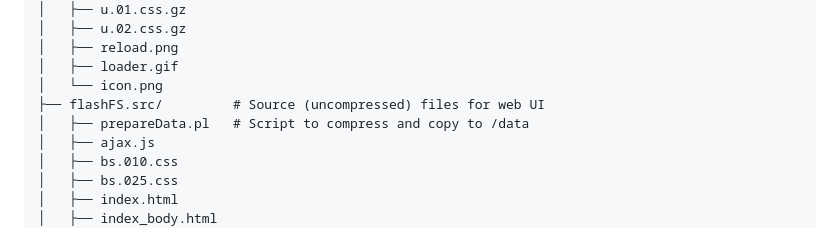
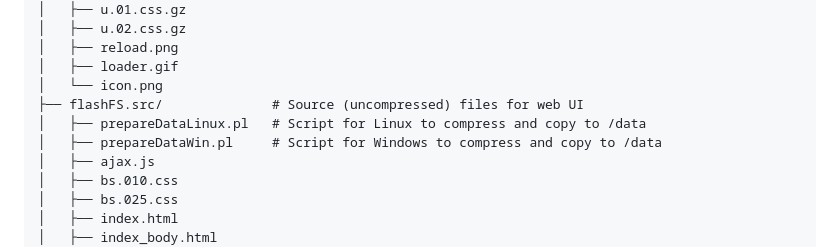
Before and after one commit to rsnakin/esp8266Meteo, a Markdown page: README.md, the part around the change. Rendered like a GitHub page.

Commit message:
Add script to compress and copy from /flashFS.src to /data

```diff
--- a/README.md
+++ b/README.md
@@ -37,8 +37,9 @@ esp8266Meteo/
 │   ├── reload.png
 │   ├── loader.gif
 │   └── icon.png
-├── flashFS.src/         # Source (uncompressed) files for web UI
-│   ├── prepareData.pl   # Script to compress and copy to /data
+├── flashFS.src/              # Source (uncompressed) files for web UI
+│   ├── prepareDataLinux.pl   # Script for Linux to compress and copy to /data
+│   ├── prepareDataWin.pl     # Script for Windows to compress and copy to /data
 │   ├── ajax.js
 │   ├── bs.010.css
 │   ├── bs.025.css
```
